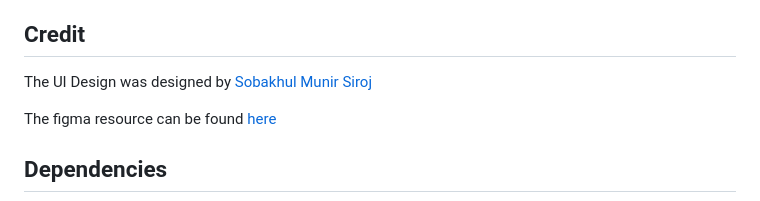
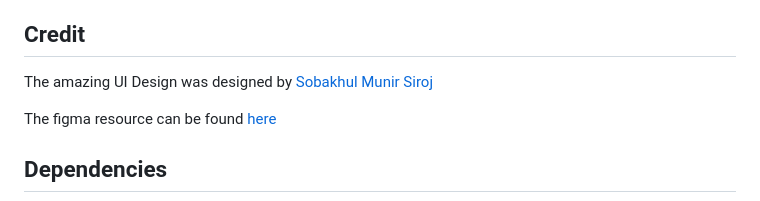
Before and after one commit to laitooo/bibliotheque, a Markdown page: README.md, the part around one of its changes. Drawn GitHub-style.

```diff
--- a/README.md
+++ b/README.md
@@ -11,7 +11,7 @@ A book shop mobile app built in Flutter.
 
 ## Credit
 
-The UI Design was designed by [Sobakhul Munir Siroj](https://www.figma.com/@MunirSr)
+The amazing UI Design was designed by [Sobakhul Munir Siroj](https://www.figma.com/@MunirSr)
 
 The figma resource can be found [here](https://www.figma.com/file/vGfOR47PbSRsQBwn8dell7/Erabook---Ebook-Store-%26-Ebook-Reader-App-UI-Kit-(Community)?type=design&node-id=0-1)
 
```
Also changed, not shown: other parts of README.md (+4 -1 lines).
